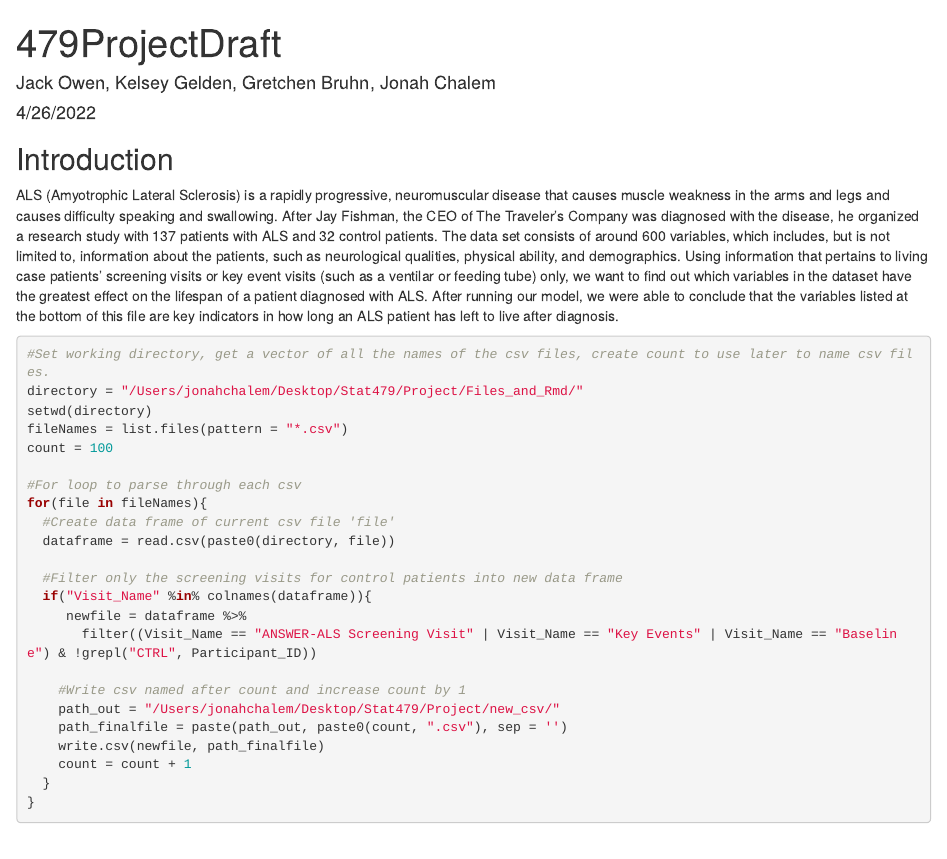
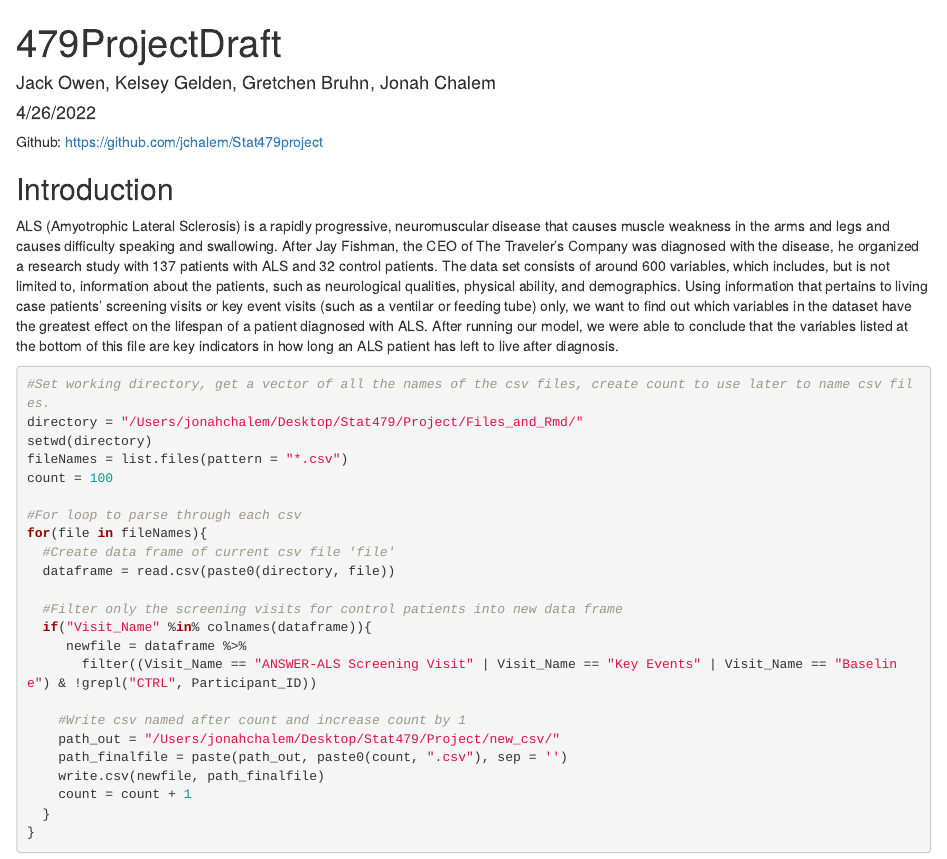
Before and after one commit to jchalem/Stat479project, an R Markdown document (479ProjectFinal.Rmd): the page in a window 1100 px wide, from its top. The pictures show the output file 479ProjectFinal.html that the author committed with the source, opened offline.

Commit message:
Add files via upload

````diff
--- a/479ProjectFinal.Rmd
+++ b/479ProjectFinal.Rmd
@@ -10,6 +10,9 @@ knitr::opts_chunk$set(echo = TRUE)
 library(tidyverse)
 library(dplyr)
 ```
+
+
+Github: https://github.com/jchalem/Stat479project
 
 ## Introduction
 
````
Also changed, not shown: 479ProjectFinal.html.
